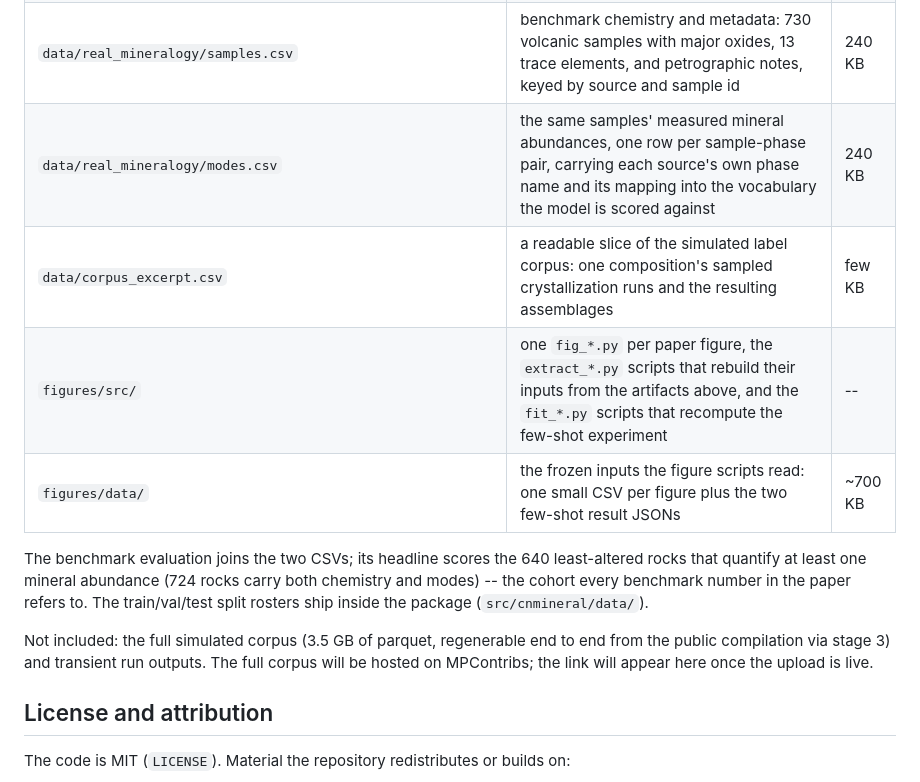
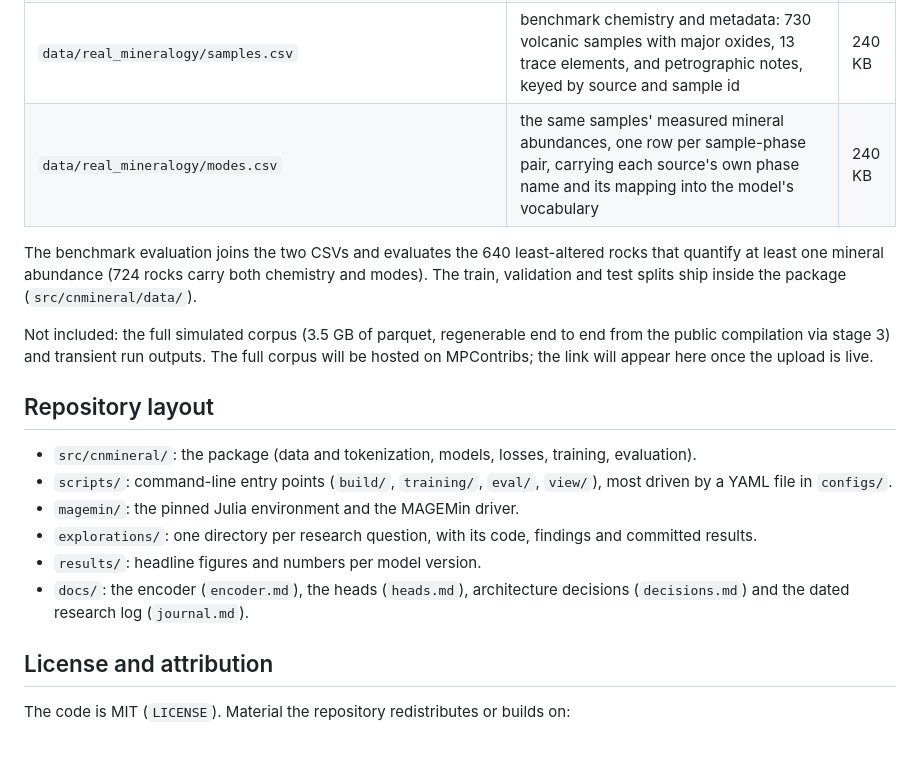
Before and after one commit to matthew-j-liu/phasecast, a Markdown page: README.md, the part around one of its changes. Rendered like a GitHub page; blank space fills up the shorter version.

```diff
--- a/README.md
+++ b/README.md
@@ -128,21 +128,30 @@ listed here.
 | `checkpoints/pretrain_allrock_redox_seed0/epoch_best.pt` | the pretrained encoder: a plain `torch.save` dict (encoder and optimizer state, training config, loss history) -- load with `cnmineral.training.Checkpoint.load` | 44 MB |
 | `checkpoints/joint_heads_allrock_tuned_seed0/heads_best.pt` | the three supervised heads (mineral abundances, phase compositions, formation conditions): state dicts plus their head, loss, and label configs -- load with `JointHeadCheckpoint.load` | 7 MB |
 | `data/real_mineralogy/samples.csv` | benchmark chemistry and metadata: 730 volcanic samples with major oxides, 13 trace elements, and petrographic notes, keyed by source and sample id | 240 KB |
-| `data/real_mineralogy/modes.csv` | the same samples' measured mineral abundances, one row per sample-phase pair, carrying each source's own phase name and its mapping into the vocabulary the model is scored against | 240 KB |
-| `data/corpus_excerpt.csv` | a readable slice of the simulated label corpus: one composition's sampled crystallization runs and the resulting assemblages | few KB |
-| `figures/src/` | one `fig_*.py` per paper figure, the `extract_*.py` scripts that rebuild their inputs from the artifacts above, and the `fit_*.py` scripts that recompute the few-shot experiment | -- |
-| `figures/data/` | the frozen inputs the figure scripts read: one small CSV per figure plus the two few-shot result JSONs | ~700 KB |
+| `data/real_mineralogy/modes.csv` | the same samples' measured mineral abundances, one row per sample-phase pair, carrying each source's own phase name and its mapping into the model's vocabulary | 240 KB |
 
-The benchmark evaluation joins the two CSVs; its headline scores the 640
+The benchmark evaluation joins the two CSVs and evaluates the 640
 least-altered rocks that quantify at least one mineral abundance (724 rocks
-carry both chemistry and modes) -- the cohort every benchmark number in the
-paper refers to. The train/val/test split rosters ship inside the
-package (`src/cnmineral/data/`).
+carry both chemistry and modes). The train, validation and test splits ship
+inside the package (`src/cnmineral/data/`).
 
 Not included: the full simulated corpus (3.5 GB of parquet, regenerable end
 to end from the public compilation via stage 3) and transient run outputs.
 The full corpus will be hosted on MPContribs; the link will appear here once
 the upload is live.
+
+## Repository layout
+
+- `src/cnmineral/`: the package (data and tokenization, models, losses,
+  training, evaluation).
+- `scripts/`: command-line entry points (`build/`, `training/`, `eval/`,
+  `view/`), most driven by a YAML file in `configs/`.
+- `magemin/`: the pinned Julia environment and the MAGEMin driver.
+- `explorations/`: one directory per research question, with its code,
+  findings and committed results.
+- `results/`: headline figures and numbers per model version.
+- `docs/`: the encoder (`encoder.md`), the heads (`heads.md`), architecture
+  decisions (`decisions.md`) and the dated research log (`journal.md`).
 
 ## License and attribution
 
```
Also changed, not shown: other parts of README.md (+34 -34 lines).
